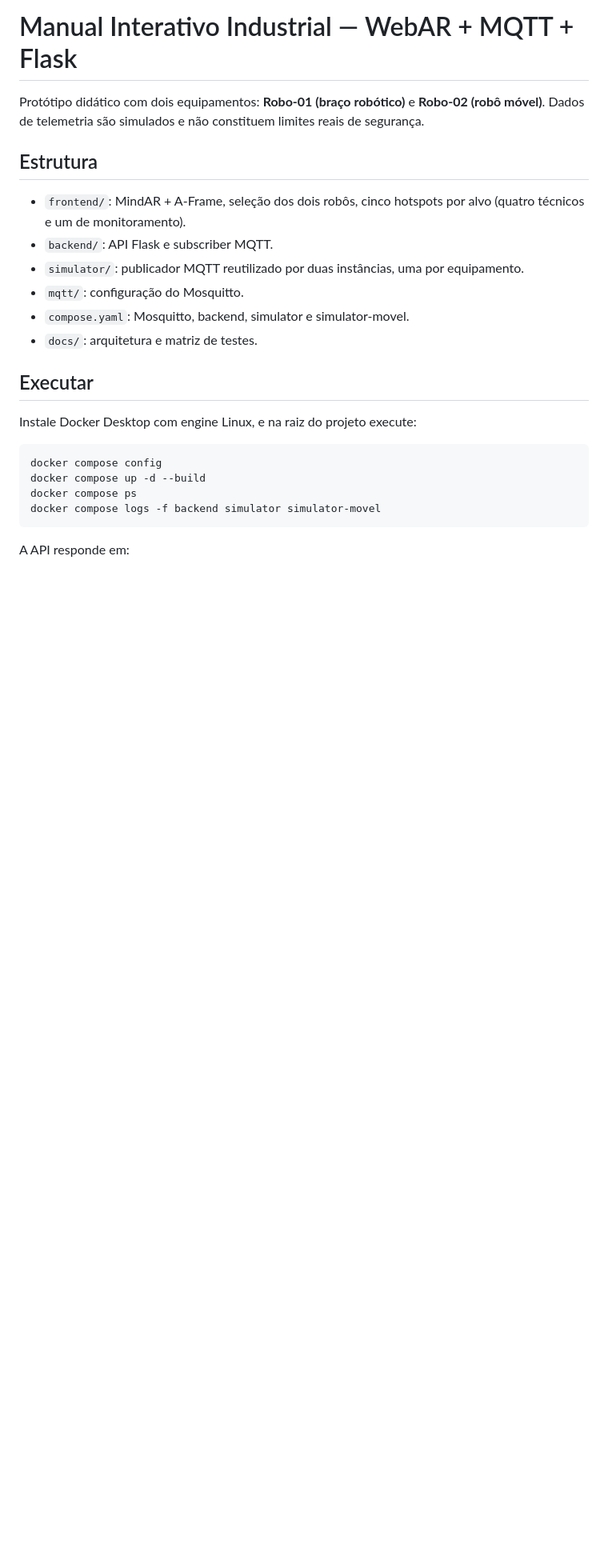
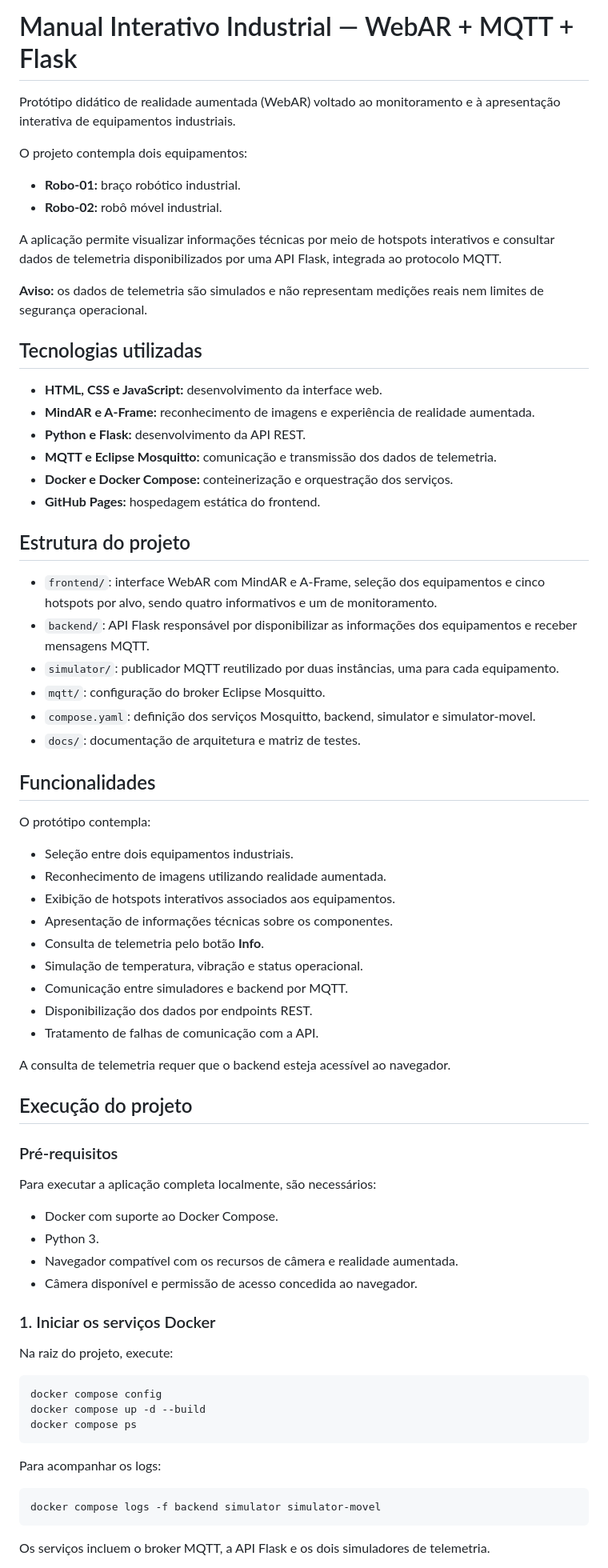
Before and after one commit to gok2001/industria-ra-cloud, a Markdown page: README.md, the part around one of its changes. Shown at 80% size. GitHub-like rendering; blank space fills up the shorter version.

````diff
--- a/README.md
+++ b/README.md
@@ -1,26 +1,76 @@
 # Manual Interativo Industrial — WebAR + MQTT + Flask
 
-Protótipo didático com dois equipamentos: **Robo-01 (braço robótico)** e **Robo-02 (robô móvel)**. Dados de telemetria são simulados e não constituem limites reais de segurança.
+Protótipo didático de realidade aumentada (WebAR) voltado ao monitoramento e à apresentação interativa de equipamentos industriais.
 
-## Estrutura
+O projeto contempla dois equipamentos:
 
-- `frontend/`: MindAR + A-Frame, seleção dos dois robôs, cinco hotspots por alvo (quatro técnicos e um de monitoramento).
-- `backend/`: API Flask e subscriber MQTT.
-- `simulator/`: publicador MQTT reutilizado por duas instâncias, uma por equipamento.
-- `mqtt/`: configuração do Mosquitto.
-- `compose.yaml`: Mosquitto, backend, simulator e simulator-movel.
-- `docs/`: arquitetura e matriz de testes.
+- **Robo-01:** braço robótico industrial.
+- **Robo-02:** robô móvel industrial.
 
-## Executar
+A aplicação permite visualizar informações técnicas por meio de hotspots interativos e consultar dados de telemetria disponibilizados por uma API Flask, integrada ao protocolo MQTT.
 
-Instale Docker Desktop com engine Linux, e na raiz do projeto execute:
+**Aviso:** os dados de telemetria são simulados e não representam medições reais nem limites de segurança operacional.
+
+## Tecnologias utilizadas
+
+- **HTML, CSS e JavaScript:** desenvolvimento da interface web.
+- **MindAR e A-Frame:** reconhecimento de imagens e experiência de realidade aumentada.
+- **Python e Flask:** desenvolvimento da API REST.
+- **MQTT e Eclipse Mosquitto:** comunicação e transmissão dos dados de telemetria.
+- **Docker e Docker Compose:** conteinerização e orquestração dos serviços.
+- **GitHub Pages:** hospedagem estática do frontend.
+
+## Estrutura do projeto
+
+- `frontend/`: interface WebAR com MindAR e A-Frame, seleção dos equipamentos e cinco hotspots por alvo, sendo quatro informativos e um de monitoramento.
+- `backend/`: API Flask responsável por disponibilizar as informações dos equipamentos e receber mensagens MQTT.
+- `simulator/`: publicador MQTT reutilizado por duas instâncias, uma para cada equipamento.
+- `mqtt/`: configuração do broker Eclipse Mosquitto.
+- `compose.yaml`: definição dos serviços Mosquitto, backend, simulator e simulator-movel.
+- `docs/`: documentação de arquitetura e matriz de testes.
+
+## Funcionalidades
+
+O protótipo contempla:
+
+- Seleção entre dois equipamentos industriais.
+- Reconhecimento de imagens utilizando realidade aumentada.
+- Exibição de hotspots interativos associados aos equipamentos.
+- Apresentação de informações técnicas sobre os componentes.
+- Consulta de telemetria pelo botão **Info**.
+- Simulação de temperatura, vibração e status operacional.
+- Comunicação entre simuladores e backend por MQTT.
+- Disponibilização dos dados por endpoints REST.
+- Tratamento de falhas de comunicação com a API.
+
+A consulta de telemetria requer que o backend esteja acessível ao navegador.
+
+## Execução do projeto
+
+### Pré-requisitos
+
+Para executar a aplicação completa localmente, são necessários:
+
+- Docker com suporte ao Docker Compose.
+- Python 3.
+- Navegador compatível com os recursos de câmera e realidade aumentada.
+- Câmera disponível e permissão de acesso concedida ao navegador.
+
+### 1. Iniciar os serviços Docker
+
+Na raiz do projeto, execute:
 
 ```bash
 docker compose config
 docker compose up -d --build
 docker compose ps
+```
+
+Para acompanhar os logs:
+
+```bash
 docker compose logs -f backend simulator simulator-movel
 ```
 
-A API responde em:
+Os serviços incluem o broker MQTT, a API Flask e os dois simuladores de telemetria.
 
````
Also changed, not shown: other parts of README.md (+187 -113 lines).
